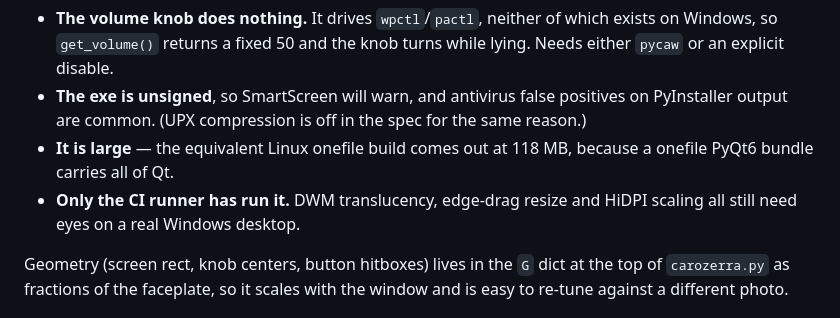
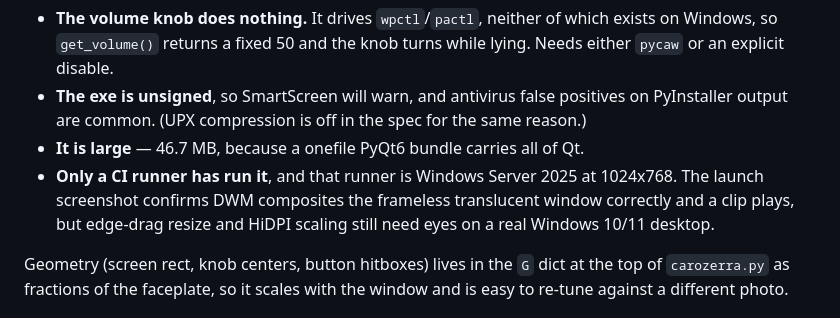
Before and after one commit to youxufkhan/carozerra, a Markdown page: README.md, the part around the change. Drawn GitHub-style.

Commit message:
docs: record the real Windows exe size and what CI actually proved
The 118 MB figure was extrapolated from a Linux onefile build; the actual
carozerra.exe is 46.7 MB. Also narrows the untested claim: the green run's
screenshot shows DWM compositing the frameless translucent window and a
clip playing, so what's left unverified is resize and HiDPI on a real
Windows 10/11 desktop rather than 'nothing but CI has launched it'.

```diff
--- a/README.md
+++ b/README.md
@@ -145,10 +145,11 @@ Known gaps before this can be a release:
 - **The exe is unsigned**, so SmartScreen will warn, and antivirus false
   positives on PyInstaller output are common. (UPX compression is off in the
   spec for the same reason.)
-- **It is large** — the equivalent Linux onefile build comes out at 118 MB,
-  because a onefile PyQt6 bundle carries all of Qt.
-- **Only the CI runner has run it.** DWM translucency, edge-drag resize and
-  HiDPI scaling all still need eyes on a real Windows desktop.
+- **It is large** — 46.7 MB, because a onefile PyQt6 bundle carries all of Qt.
+- **Only a CI runner has run it**, and that runner is Windows Server 2025 at
+  1024x768. The launch screenshot confirms DWM composites the frameless
+  translucent window correctly and a clip plays, but edge-drag resize and
+  HiDPI scaling still need eyes on a real Windows 10/11 desktop.
 
 Geometry (screen rect, knob centers, button hitboxes) lives in the `G` dict
 at the top of `carozerra.py` as fractions of the faceplate, so it scales with
```
